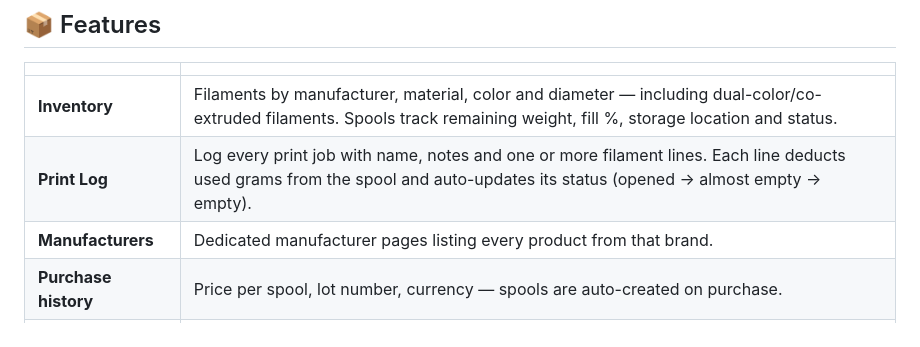
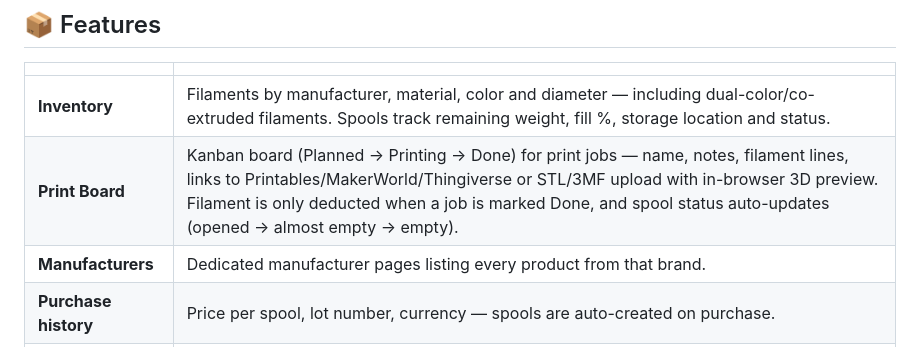
Before and after one commit to SytxLabs/SpoolBeacon, a Markdown page: README.md, the part around the change. GitHub-like rendering.

Commit message:
update README.md; replace "Print Log" section with "Print Board" details for improved clarity on print job management

```diff
--- a/README.md
+++ b/README.md
@@ -49,7 +49,7 @@ Track spools, purchases and shop prices — get notified when a filament hits yo
 |                      |                                                                                                                                                                               |
 |----------------------|-------------------------------------------------------------------------------------------------------------------------------------------------------------------------------|
 | **Inventory**        | Filaments by manufacturer, material, color and diameter — including dual-color/co-extruded filaments. Spools track remaining weight, fill %, storage location and status.     |
-| **Print Log**        | Log every print job with name, notes and one or more filament lines. Each line deducts used grams from the spool and auto-updates its status (opened → almost empty → empty). |
+| **Print Board**      | Kanban board (Planned → Printing → Done) for print jobs — name, notes, filament lines, links to Printables/MakerWorld/Thingiverse or STL/3MF upload with in-browser 3D preview. Filament is only deducted when a job is marked Done, and spool status auto-updates (opened → almost empty → empty). |
 | **Manufacturers**    | Dedicated manufacturer pages listing every product from that brand.                                                                                                           |
 | **Purchase history** | Price per spool, lot number, currency — spools are auto-created on purchase.                                                                                                  |
 | **Price monitoring** | Shop links with manual prices and automated scraping via ShopRules or built-in adapters.                                                                                      |
```
